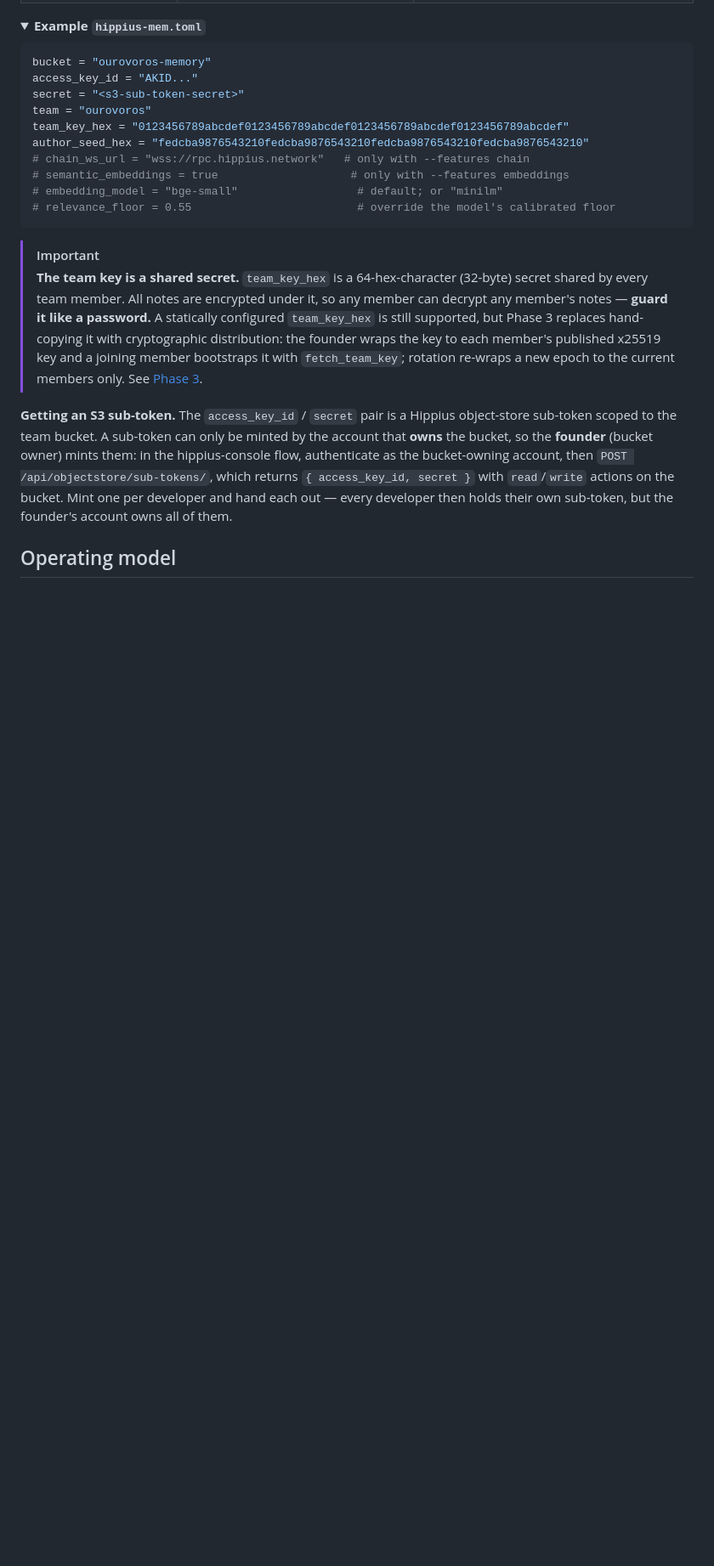
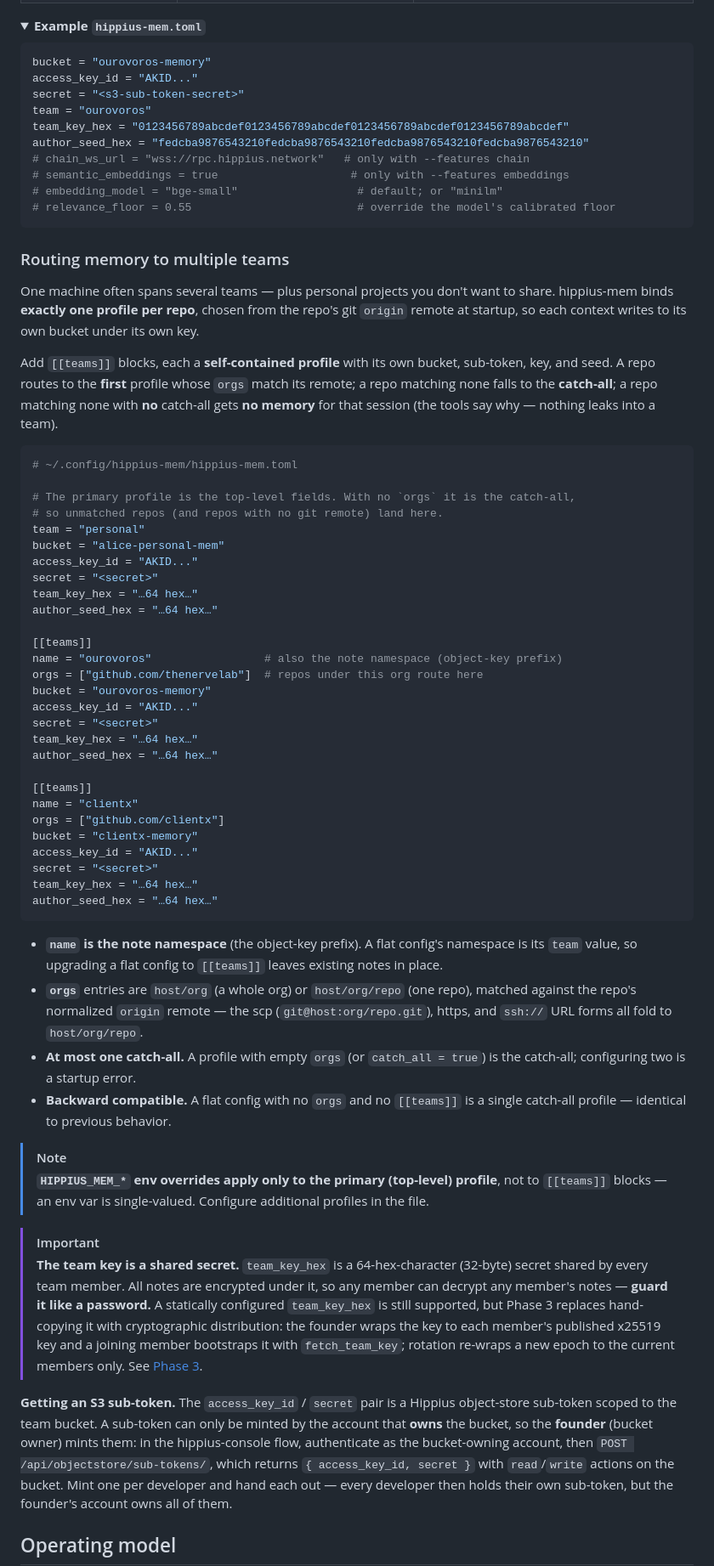
Before and after one commit to thenervelab/hippius-mem, a Markdown page: README.md, the part around one of its changes. Shown at 85% size. Rendered like a GitHub page; folded sections open; blank space fills up the shorter version.

Commit message:
Document multi-team routing in the README
Add the [[teams]] schema and routing rules to Configuration: name is the
note namespace, orgs match the git remote, one catch-all, flat config stays
backward compatible, and env overrides apply only to the primary profile.

````diff
--- a/README.md
+++ b/README.md
@@ -395,6 +397,63 @@ author_seed_hex = "fedcba9876543210fedcba9876543210fedcba9876543210fedcba9876543
 ```
 
 </details>
+
+### Routing memory to multiple teams
+
+One machine often spans several teams — plus personal projects you don't want to share.
+hippius-mem binds **exactly one profile per repo**, chosen from the repo's git `origin`
+remote at startup, so each context writes to its own bucket under its own key.
+
+Add `[[teams]]` blocks, each a **self-contained profile** with its own bucket, sub-token,
+key, and seed. A repo routes to the **first** profile whose `orgs` match its remote; a repo
+matching none falls to the **catch-all**; a repo matching none with **no** catch-all gets
+**no memory** for that session (the tools say why — nothing leaks into a team).
+
+```toml
+# ~/.config/hippius-mem/hippius-mem.toml
+
+# The primary profile is the top-level fields. With no `orgs` it is the catch-all,
+# so unmatched repos (and repos with no git remote) land here.
+team = "personal"
+bucket = "alice-personal-mem"
+access_key_id = "AKID..."
+secret = "<secret>"
+team_key_hex = "…64 hex…"
+author_seed_hex = "…64 hex…"
+
+[[teams]]
+name = "ourovoros"                 # also the note namespace (object-key prefix)
+orgs = ["github.com/thenervelab"]  # repos under this org route here
+bucket = "ourovoros-memory"
+access_key_id = "AKID..."
+secret = "<secret>"
+team_key_hex = "…64 hex…"
+author_seed_hex = "…64 hex…"
+
+[[teams]]
+name = "clientx"
+orgs = ["github.com/clientx"]
+bucket = "clientx-memory"
+access_key_id = "AKID..."
+secret = "<secret>"
+team_key_hex = "…64 hex…"
+author_seed_hex = "…64 hex…"
+```
+
+- **`name` is the note namespace** (the object-key prefix). A flat config's namespace is its
+  `team` value, so upgrading a flat config to `[[teams]]` leaves existing notes in place.
+- **`orgs`** entries are `host/org` (a whole org) or `host/org/repo` (one repo), matched
+  against the repo's normalized `origin` remote — the scp (`git@host:org/repo.git`), https,
+  and `ssh://` URL forms all fold to `host/org/repo`.
+- **At most one catch-all.** A profile with empty `orgs` (or `catch_all = true`) is the
+  catch-all; configuring two is a startup error.
+- **Backward compatible.** A flat config with no `orgs` and no `[[teams]]` is a single
+  catch-all profile — identical to previous behavior.
+
+> [!NOTE]
+> **`HIPPIUS_MEM_*` env overrides apply only to the primary (top-level) profile**, not to
+> `[[teams]]` blocks — an env var is single-valued. Configure additional profiles in the
+> file.
 
 > [!IMPORTANT]
 > **The team key is a shared secret.** `team_key_hex` is a 64-hex-character (32-byte)
````
Also changed, not shown: other parts of README.md (+3 -1 lines).
